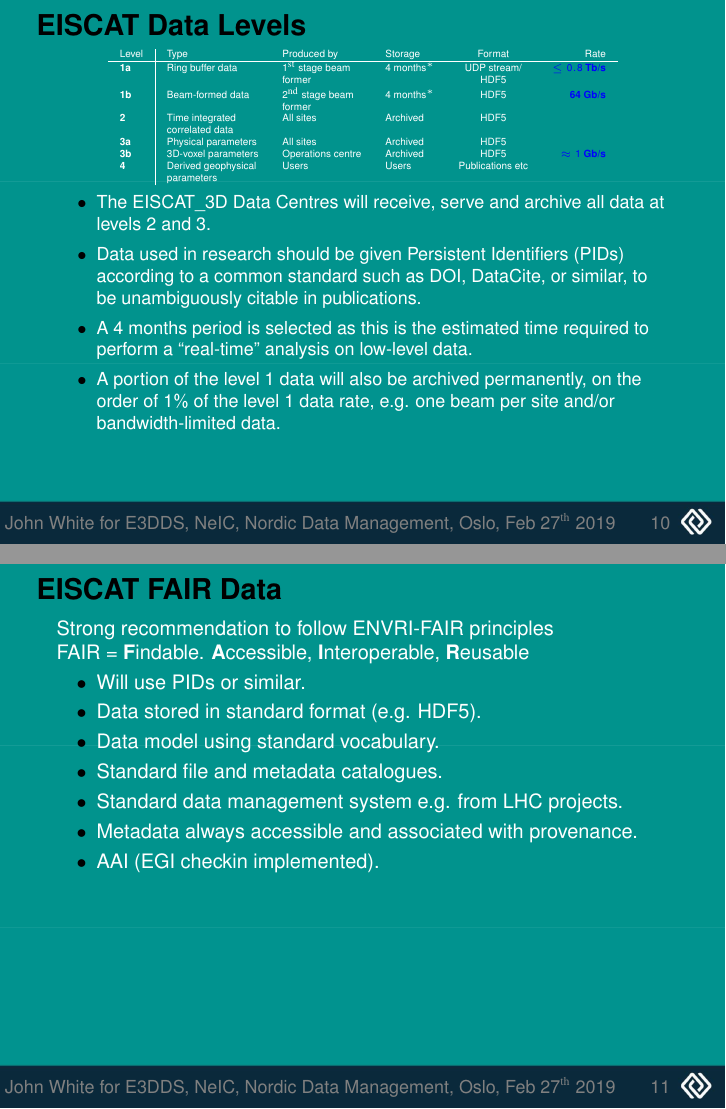
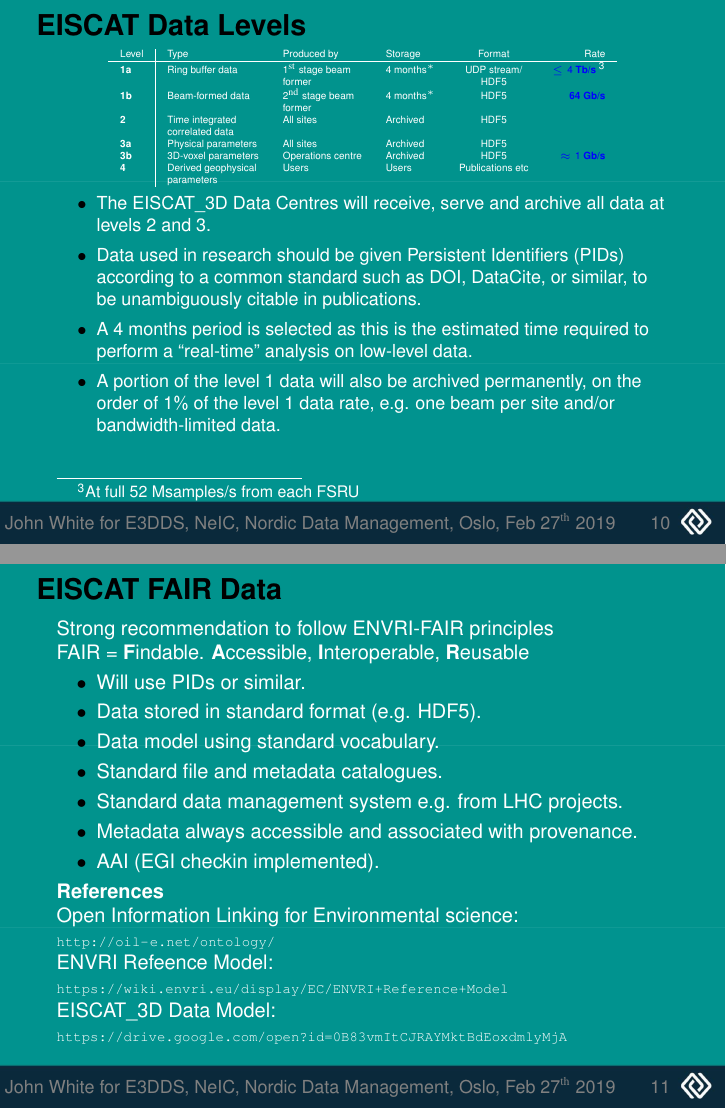
Before and after one commit to giovannibianco/E3DDS-Nordic-DM-201902, LaTeX slides (presentation.tex, which reads eiscat_3d_data_levels-2.tex, fair-data-2.tex): pages 10 and 11 of 13, joined at a grey line. Compiled offline with pdfLaTeX.

Commit message:
Updates from Overleaf

```diff
--- a/eiscat_3d_data_levels-2.tex
+++ b/eiscat_3d_data_levels-2.tex
@@ -10,7 +10,7 @@
 {Level} & {Type}        & {Produced by} &  {Storage } & {Format} & {Rate}\\ \hline
 % \bf 0  & Sampled antenna        & Antenna & None & Binary \\
 %        & voltages               & sub-arrays & & \\
-\bf 1a & Ring buffer data                & $1^{\rm st}$ stage beam & 4 months$^*$ & UDP stream/ & {\colblue \bf $\leq 0.8$~Tb/s} \\
+\bf 1a & Ring buffer data                & $1^{\rm st}$ stage beam & 4 months$^*$ & UDP stream/ & {\colblue \bf $\leq 4$~Tb/s~\footnote{At full 52 Msamples/s from each FSRU}} \\
        &                                 & former &  & HDF5  \\
 \bf 1b & Beam-formed data                & $2^{\rm nd}$ stage beam & 4 months$^*$ & HDF5 & {\colblue \bf 64~Gb/s} \\
        &                                 & former & &  \\
--- a/fair-data-2.tex
+++ b/fair-data-2.tex
@@ -15,4 +15,11 @@ FAIR = {\bf F}indable. {\bf A}ccessible, {\bf I}nteroperable, {\bf R}eusable
 \item Metadata always accessible and associated with provenance.
 \item AAI (EGI checkin implemented).
 \eitm
+{\bf References \\}
+{Open Information Linking for Environmental science:} \\
+{\scriptsize \url{http://oil-e.net/ontology/}} \\
+{ENVRI Refeence Model:} \\
+{\scriptsize \url{https://wiki.envri.eu/display/EC/ENVRI+Reference+Model}} \\
+{\ED Data Model:} \\
+{\scriptsize \url{https://drive.google.com/open?id=0B83vmItCJRAYMktBdEoxdmlyMjA}}
 \end{frame}
```
